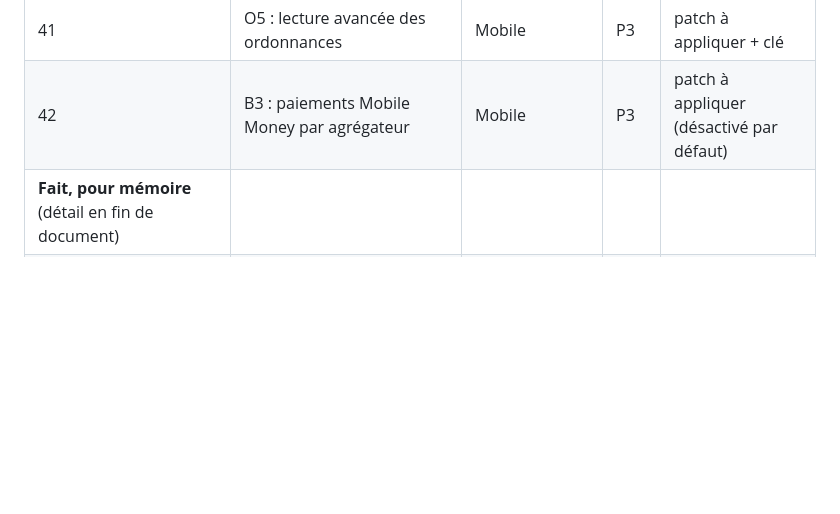
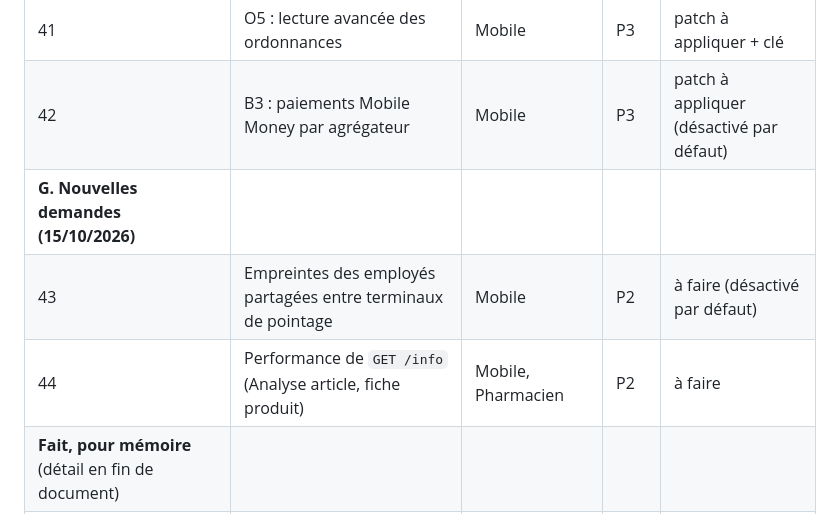
Before and after one commit to airm5500/prestige_vente_app, a Markdown page: docs/serveur/DEMANDES_SERVEUR_CONSOLIDEES.md, the part around one of its changes. GitHub-like rendering; blank space fills up the shorter version.

```diff
--- a/docs/serveur/DEMANDES_SERVEUR_CONSOLIDEES.md
+++ b/docs/serveur/DEMANDES_SERVEUR_CONSOLIDEES.md
@@ -102,6 +102,9 @@ droit testé. Faire les essais d'écriture sur une **copie de la base**, jamais
 | 40 | O4 : apprentissages des ordonnances partagés | Mobile | P3 | patch à appliquer |
 | 41 | O5 : lecture avancée des ordonnances | Mobile | P3 | patch à appliquer + clé |
 | 42 | B3 : paiements Mobile Money par agrégateur | Mobile | P3 | patch à appliquer (désactivé par défaut) |
+| **G. Nouvelles demandes (15/10/2026)** |||||
+| 43 | Empreintes des employés partagées entre terminaux de pointage | Mobile | P2 | à faire (désactivé par défaut) |
+| 44 | Performance de `GET /info` (Analyse article, fiche produit) | Mobile, Pharmacien | P2 | à faire |
 | **Fait, pour mémoire** (détail en fin de document) |||||
 | F1 | `licence/find` lisible avant connexion (clé masquée) | toutes | — | **fait** |
 | F2 | Session renouvelée à chaque connexion | toutes | — | **fait** |
```
Also changed, not shown: other parts of docs/serveur/DEMANDES_SERVEUR_CONSOLIDEES.md (+53 -0 lines).
